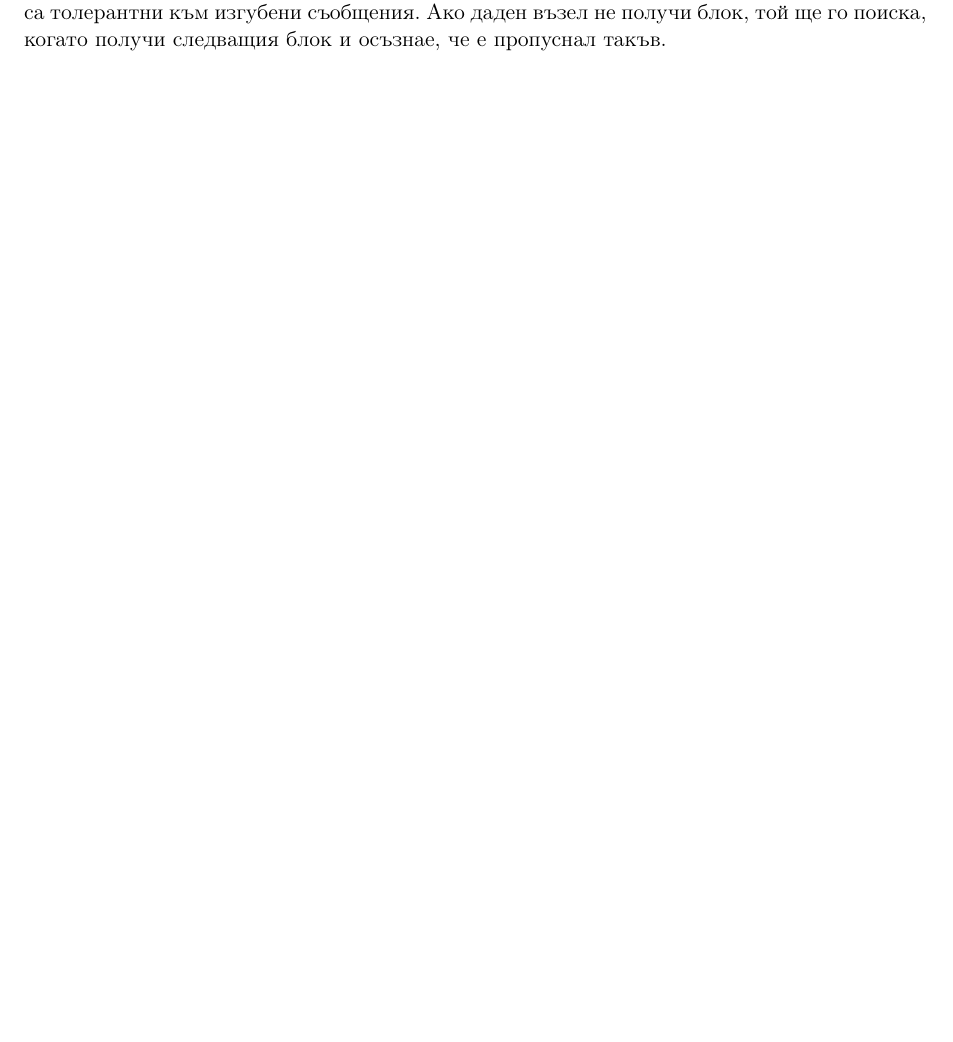
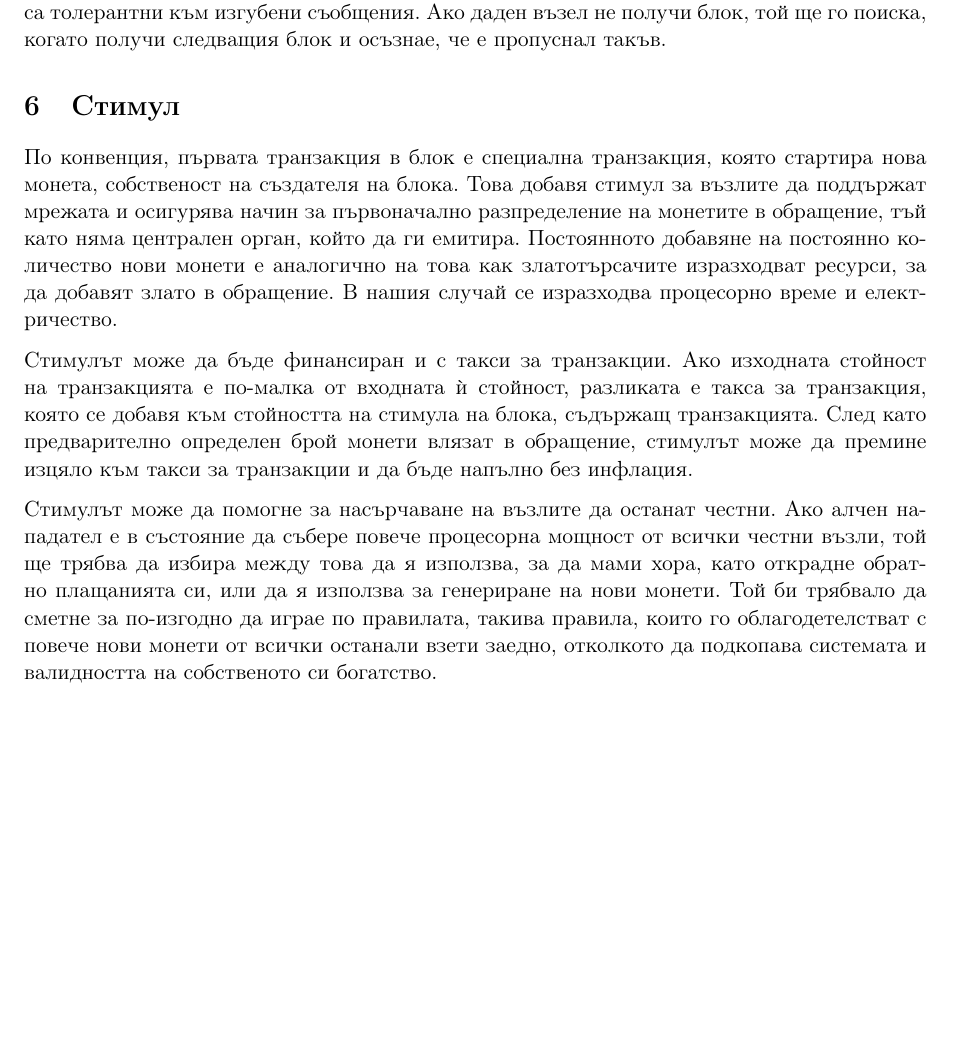
Before and after one commit to svetlyobg/bitcoin_bg, a LaTeX paper (main.tex): part of page 4 of 4, cut so that both start at the same text, the shorter picture padded with empty space. Compiled offline with pdfLaTeX.

Commit message:
Стимул

```diff
--- a/main.tex
+++ b/main.tex
@@ -143,4 +145,14 @@
 
 Новите транзакционни излъчвания не е задължително да достигат до всички възли. Стига да достигнат до много възли, те скоро ще влязат в блок. Блоковите излъчвания също така са толерантни към изгубени съобщения. Ако даден възел не получи блок, той ще го поиска, когато получи следващия блок и осъзнае, че е пропуснал такъв.
 
+\section{Стимул}
+
+По конвенция, първата транзакция в блок е специална транзакция, която стартира нова монета, собственост на създателя на блока. Това добавя стимул за възлите да поддържат мрежата и осигурява начин за първоначално разпределение на монетите в обращение, тъй като няма централен орган, който да ги емитира. Постоянното добавяне на постоянно количество нови монети е аналогично на това как златотърсачите изразходват ресурси, за да добавят злато в обращение. В нашия случай се изразходва процесорно време и електричество.
+
+Стимулът може да бъде финансиран и с такси за транзакции. Ако изходната стойност на транзакцията е по-малка от входната ѝ стойност, разликата е такса за транзакция, която се добавя към стойността на стимула на блока, съдържащ транзакцията. След като предварително определен брой монети влязат в обращение, стимулът може да премине изцяло към такси за транзакции и да бъде напълно без инфлация.
+
+Стимулът може да помогне за насърчаване на възлите да останат честни. Ако алчен нападател е в състояние да събере повече процесорна мощност от всички честни възли, той ще трябва да избира между това да я използва, за да мами хора, като открадне обратно плащанията си, или да я използва за генериране на нови монети. Той би трябвало да сметне за по-изгодно да играе по правилата, такива правила, които го облагодетелстват с повече нови монети от всички останали взети заедно, отколкото да подкопава системата и валидността на собственото си богатство.
+
+
+
 \end{document}
```
Also changed, not shown: main.pdf, main.tex (2 more changed lines), 4 other files.
